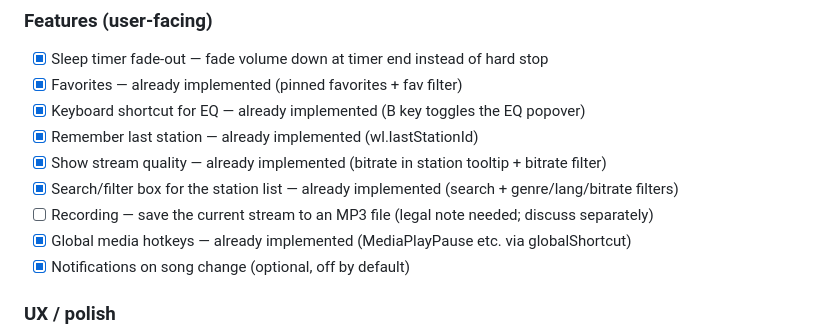
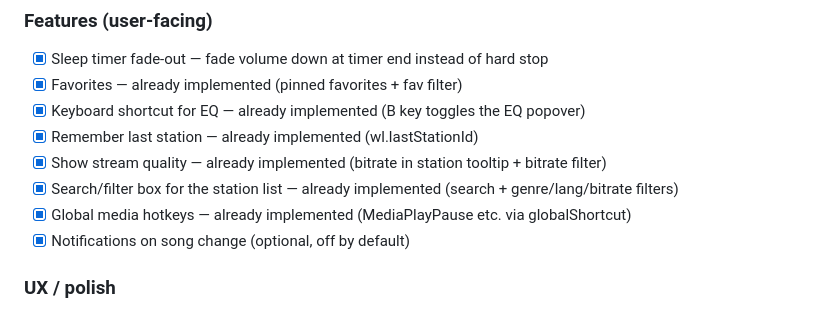
Before and after one commit to coddler123-sketch/Wavelength, a Markdown page: TODO.md, the part around the change. Rendered like a GitHub page.

Commit message:
docs: drop Recording idea from backlog
Legal risk too high for a public repo without a clear licensing/
copyright story around stream recording.

Co-Authored-By: Claude Sonnet 5 <noreply@anthropic.com>

```diff
--- a/TODO.md
+++ b/TODO.md
@@ -60,7 +60,6 @@ Current status after project review: the core app is implemented and tests pass.
 - [x] Remember last station — already implemented (wl.lastStationId)
 - [x] Show stream quality — already implemented (bitrate in station tooltip + bitrate filter)
 - [x] Search/filter box for the station list — already implemented (search + genre/lang/bitrate filters)
-- [ ] Recording — save the current stream to an MP3 file (legal note needed; discuss separately)
 - [x] Global media hotkeys — already implemented (MediaPlayPause etc. via globalShortcut)
 - [x] Notifications on song change (optional, off by default)
 
```
